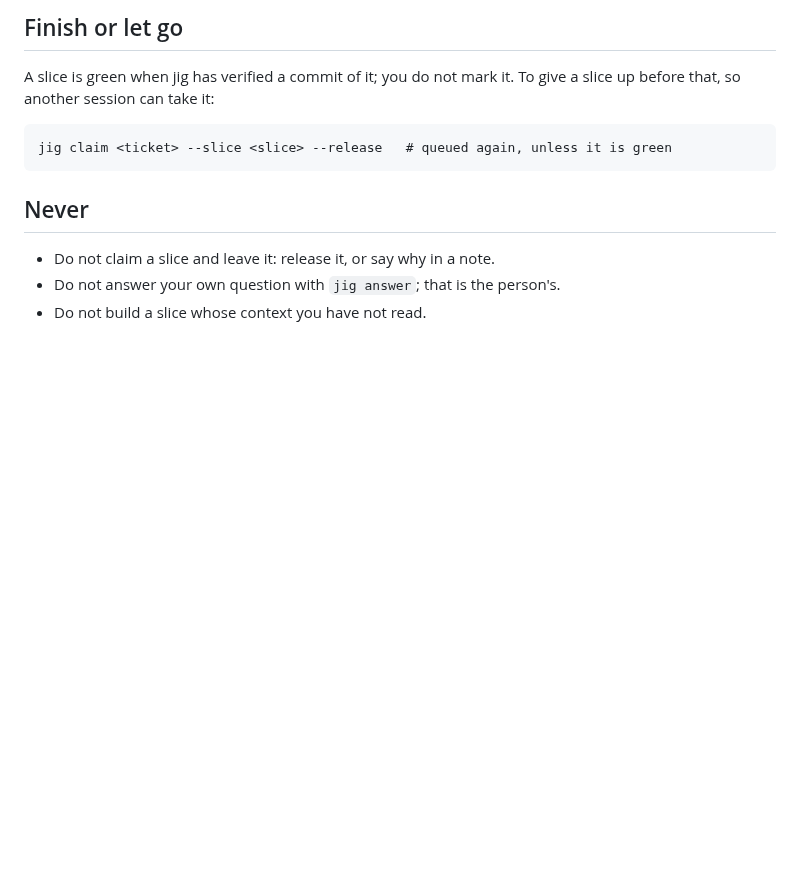
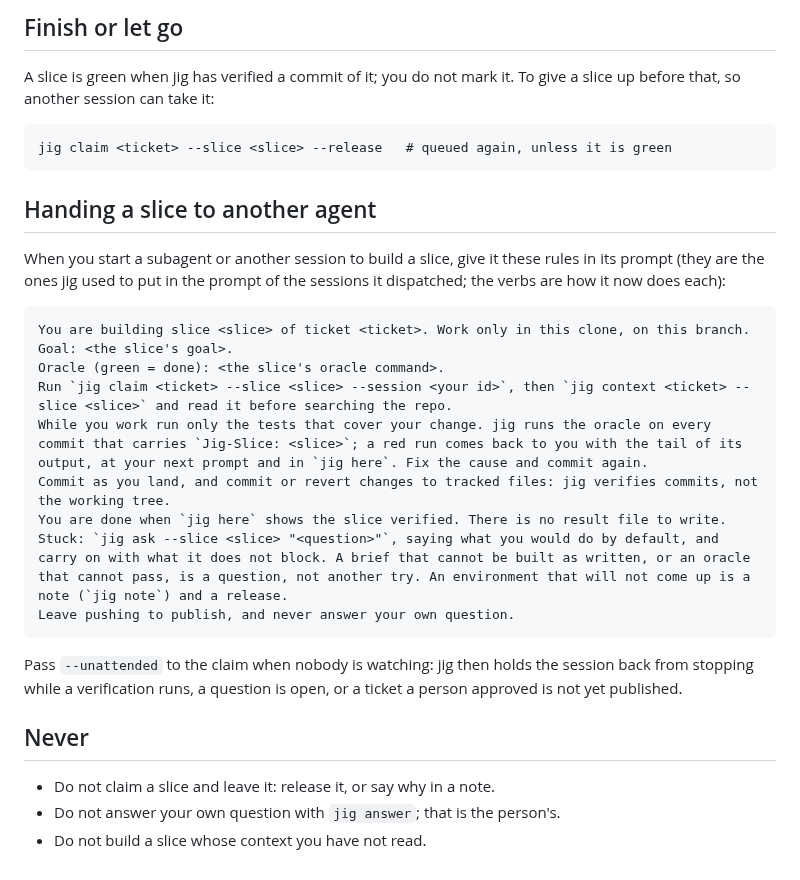
Before and after one commit to develdeco/jig, a Markdown page: skills/build/SKILL.md, the part around the change. Rendered like a GitHub page; blank space fills up the shorter version.

Commit message:
feat(skills): the build skill carries the rules of the old dispatch prompt
What jig used to put in the prompt of each session it dispatched is now what
an agent that starts a subagent puts in the prompt it writes, with the verbs
that now do each part.

````diff
--- a/skills/build/SKILL.md
+++ b/skills/build/SKILL.md
@@ -60,6 +60,23 @@ A slice is green when jig has verified a commit of it; you do not mark it. To gi
 jig claim <ticket> --slice <slice> --release   # queued again, unless it is green
 ```
 
+## Handing a slice to another agent
+
+When you start a subagent or another session to build a slice, give it these rules in its prompt (they are the ones jig used to put in the prompt of the sessions it dispatched; the verbs are how it now does each):
+
+```
+You are building slice <slice> of ticket <ticket>. Work only in this clone, on this branch. Goal: <the slice's goal>.
+Oracle (green = done): <the slice's oracle command>.
+Run `jig claim <ticket> --slice <slice> --session <your id>`, then `jig context <ticket> --slice <slice>` and read it before searching the repo.
+While you work run only the tests that cover your change. jig runs the oracle on every commit that carries `Jig-Slice: <slice>`; a red run comes back to you with the tail of its output, at your next prompt and in `jig here`. Fix the cause and commit again.
+Commit as you land, and commit or revert changes to tracked files: jig verifies commits, not the working tree.
+You are done when `jig here` shows the slice verified. There is no result file to write.
+Stuck: `jig ask --slice <slice> "<question>"`, saying what you would do by default, and carry on with what it does not block. A brief that cannot be built as written, or an oracle that cannot pass, is a question, not another try. An environment that will not come up is a note (`jig note`) and a release.
+Leave pushing to publish, and never answer your own question.
+```
+
+Pass `--unattended` to the claim when nobody is watching: jig then holds the session back from stopping while a verification runs, a question is open, or a ticket a person approved is not yet published.
+
 ## Never
 
 - Do not claim a slice and leave it: release it, or say why in a note.
````
